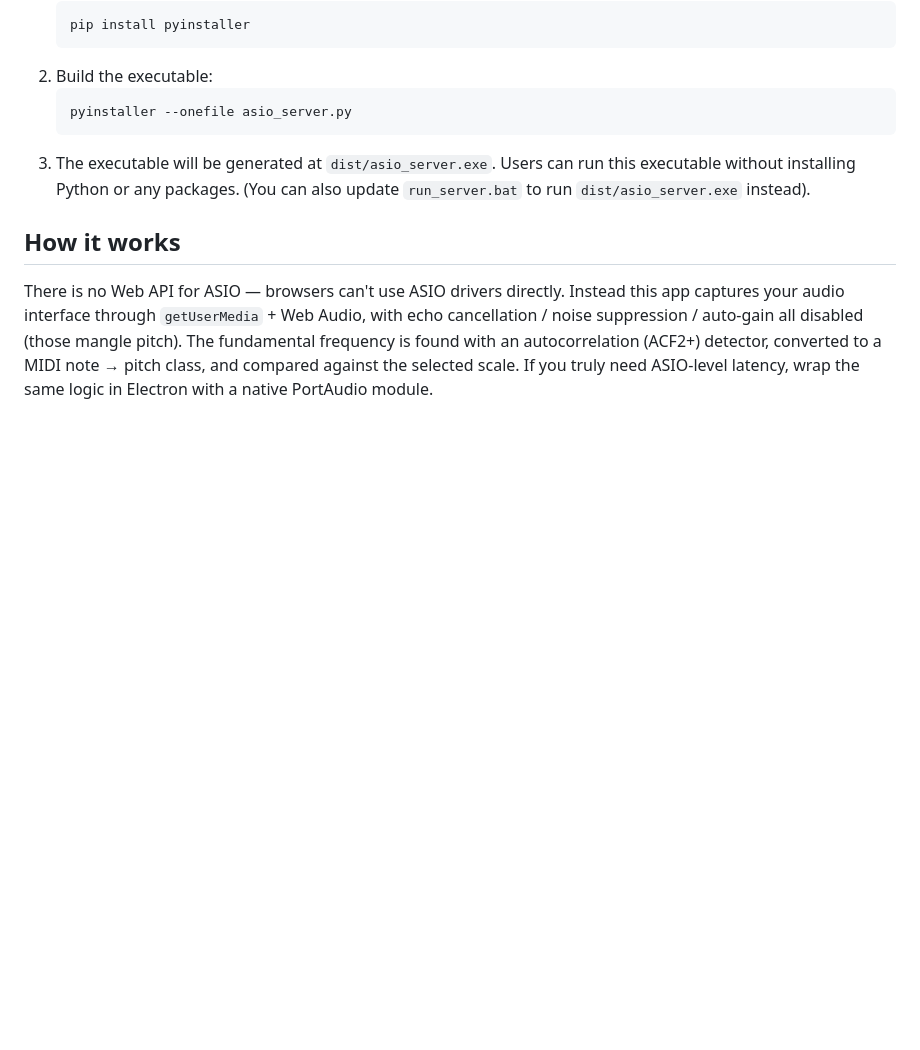
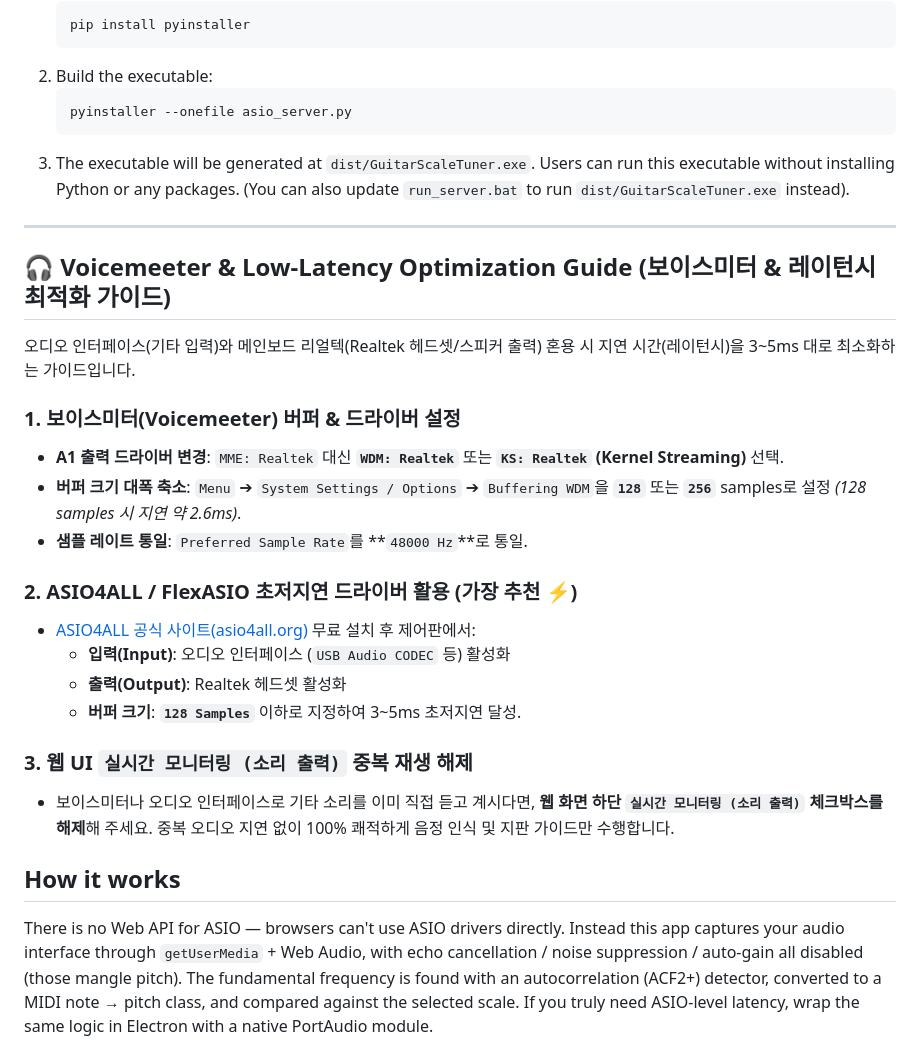
Before and after one commit to ManofKimchi08/guitar-scale-tuner, a Markdown page: README.md, the part around the change. GitHub-like rendering; blank space fills up the shorter version.

Commit message:
docs: add Voicemeeter & Low-Latency Optimization guide to README

````diff
--- a/README.md
+++ b/README.md
@@ -77,7 +77,27 @@ If distributing to non-technical users, you can compile the Python server into a
    ```bash
    pyinstaller --onefile asio_server.py
    ```
-3. The executable will be generated at `dist/asio_server.exe`. Users can run this executable without installing Python or any packages. (You can also update `run_server.bat` to run `dist/asio_server.exe` instead).
+3. The executable will be generated at `dist/GuitarScaleTuner.exe`. Users can run this executable without installing Python or any packages. (You can also update `run_server.bat` to run `dist/GuitarScaleTuner.exe` instead).
+
+---
+
+## 🎧 Voicemeeter & Low-Latency Optimization Guide (보이스미터 & 레이턴시 최적화 가이드)
+
+오디오 인터페이스(기타 입력)와 메인보드 리얼텍(Realtek 헤드셋/스피커 출력) 혼용 시 지연 시간(레이턴시)을 3~5ms 대로 최소화하는 가이드입니다.
+
+### 1. 보이스미터(Voicemeeter) 버퍼 & 드라이버 설정
+- **A1 출력 드라이버 변경**: `MME: Realtek` 대신 **`WDM: Realtek`** 또는 **`KS: Realtek` (Kernel Streaming)** 선택.
+- **버퍼 크기 대폭 축소**: `Menu` ➔ `System Settings / Options` ➔ `Buffering WDM`을 **`128`** 또는 **`256`** samples로 설정 *(128 samples 시 지연 약 2.6ms)*.
+- **샘플 레이트 통일**: `Preferred Sample Rate`를 **`48000 Hz`**로 통일.
+
+### 2. ASIO4ALL / FlexASIO 초저지연 드라이버 활용 (가장 추천 ⚡)
+- [ASIO4ALL 공식 사이트(asio4all.org)](https://asio4all.org/) 무료 설치 후 제어판에서:
+  - **입력(Input)**: 오디오 인터페이스 (`USB Audio CODEC` 등) 활성화
+  - **출력(Output)**: Realtek 헤드셋 활성화
+  - **버퍼 크기**: **`128 Samples`** 이하로 지정하여 3~5ms 초저지연 달성.
+
+### 3. 웹 UI `실시간 모니터링 (소리 출력)` 중복 재생 해제
+- 보이스미터나 오디오 인터페이스로 기타 소리를 이미 직접 듣고 계시다면, **웹 화면 하단 `실시간 모니터링 (소리 출력)` 체크박스를 해제**해 주세요. 중복 오디오 지연 없이 100% 쾌적하게 음정 인식 및 지판 가이드만 수행합니다.
 
 ## How it works
 
````
